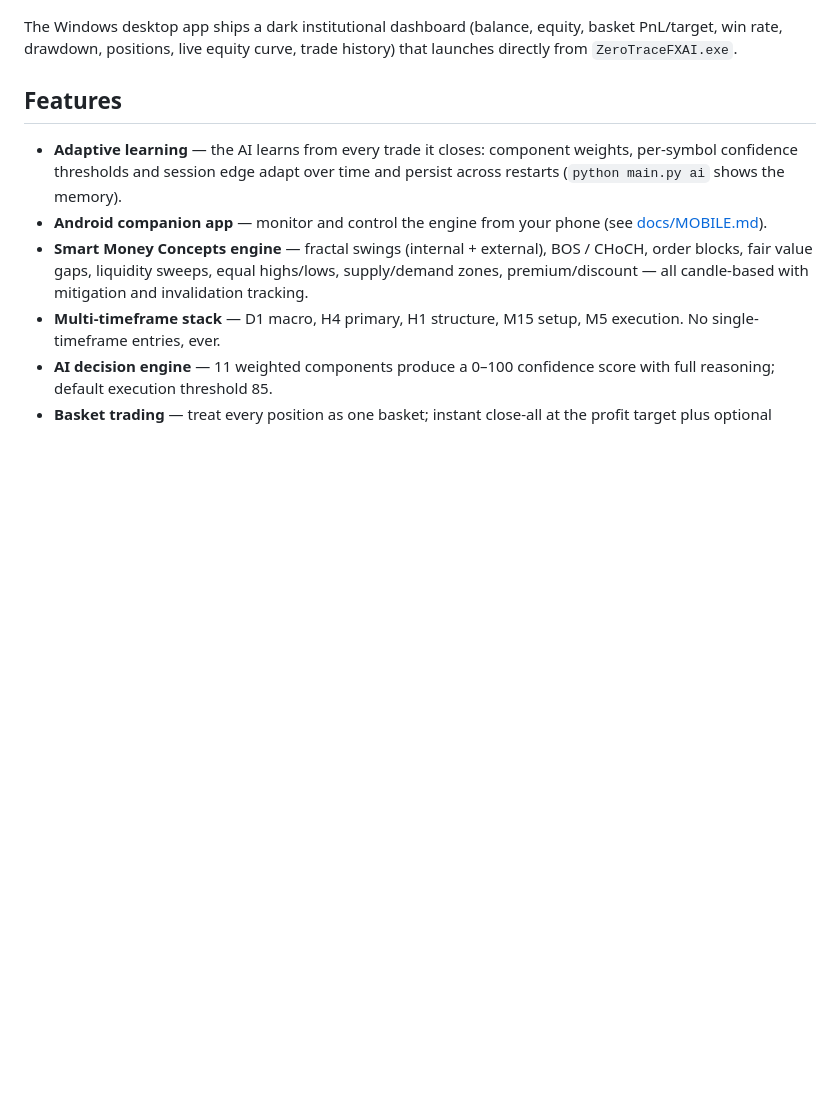
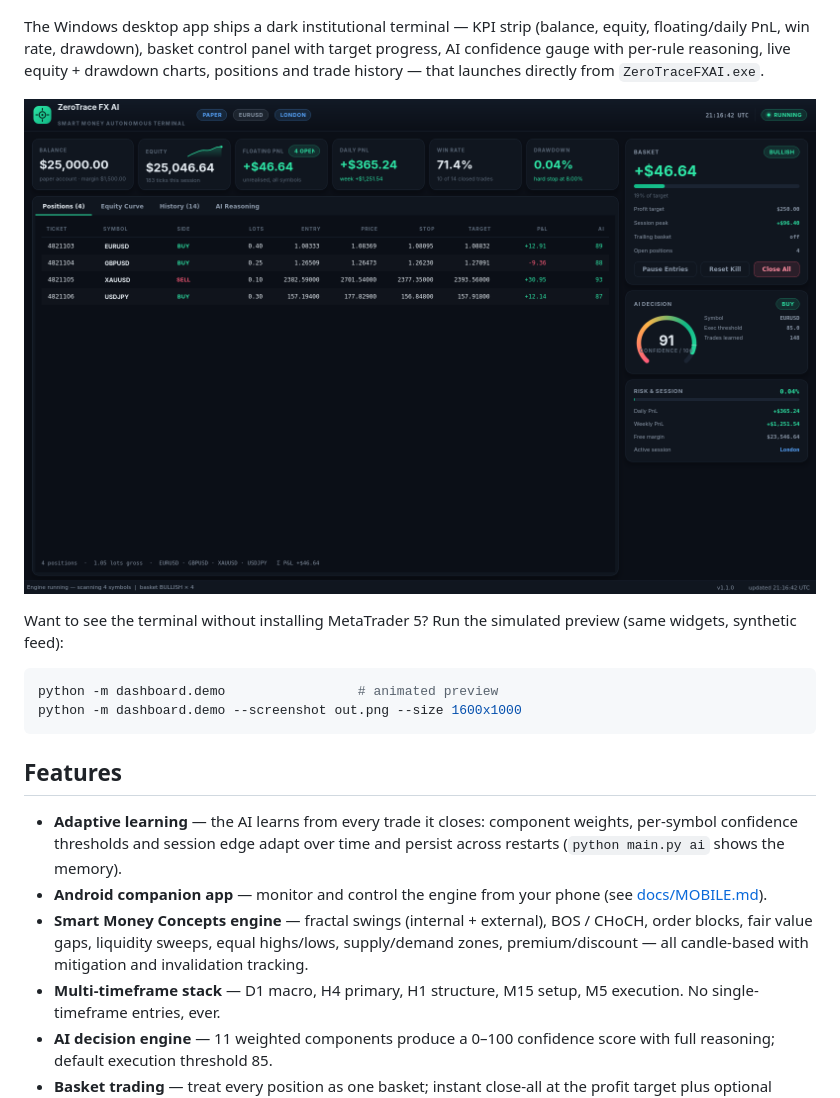
Before and after one commit to diamantmuqici-dotcom/ZerotraceFx-Ai-Trading-, a Markdown page: README.md, the part around the change. Drawn GitHub-style; pictures changed too: assets/dashboard_preview.png (added); blank space fills up the shorter version.

````diff
--- a/README.md
+++ b/README.md
@@ -22,9 +22,21 @@ Backtest report pipeline running on the bundled synthetic demo data
 
 ![Sample backtest equity curve on synthetic demo data](assets/backtest_demo.png)
 
-The Windows desktop app ships a dark institutional dashboard (balance, equity,
-basket PnL/target, win rate, drawdown, positions, live equity curve, trade
-history) that launches directly from `ZeroTraceFXAI.exe`.
+The Windows desktop app ships a dark institutional terminal — KPI strip
+(balance, equity, floating/daily PnL, win rate, drawdown), basket control
+panel with target progress, AI confidence gauge with per-rule reasoning,
+live equity + drawdown charts, positions and trade history — that launches
+directly from `ZeroTraceFXAI.exe`.
+
+![ZeroTrace FX AI desktop terminal](assets/dashboard_preview.png)
+
+Want to see the terminal without installing MetaTrader 5? Run the simulated
+preview (same widgets, synthetic feed):
+
+```powershell
+python -m dashboard.demo                 # animated preview
+python -m dashboard.demo --screenshot out.png --size 1600x1000
+```
 
 ## Features
 
````
Also changed, not shown: CHANGELOG.md (+23 -0 lines), 5 other files.
